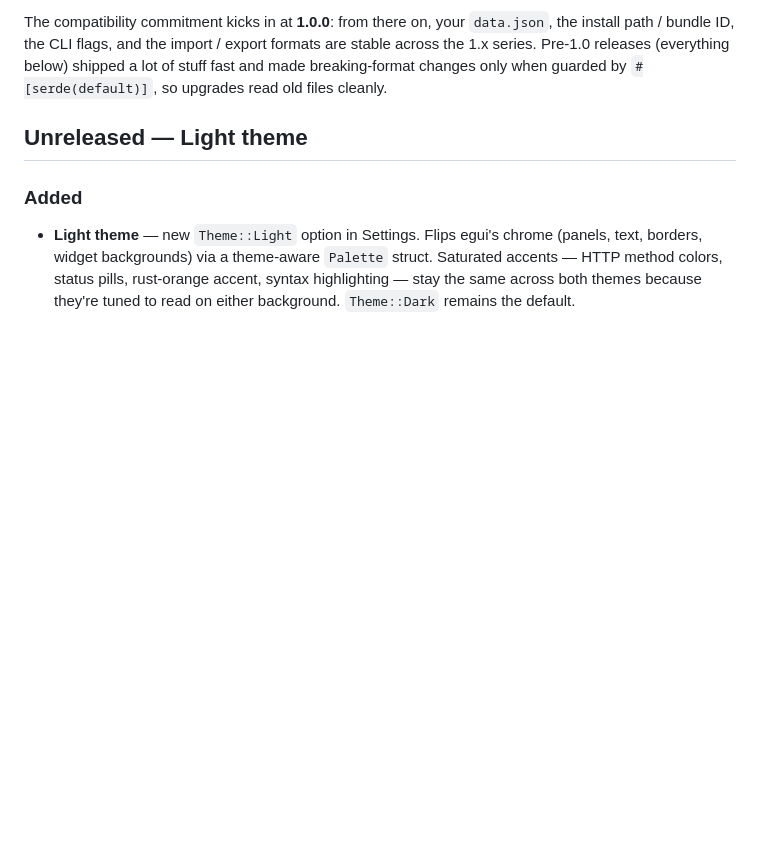
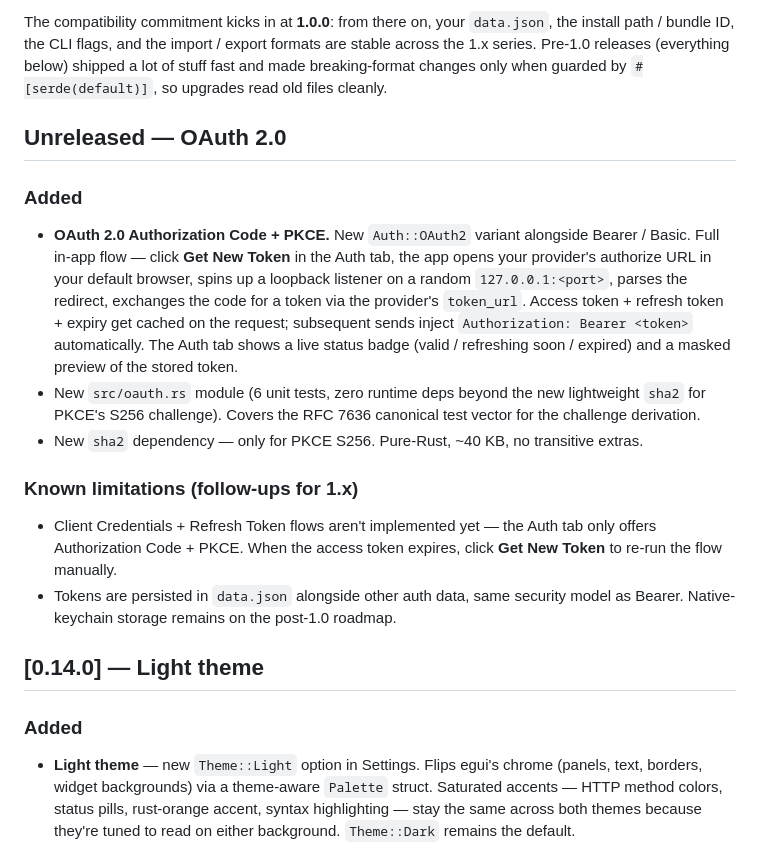
Before and after one commit to chud-lori/rusty-requester, a Markdown page: CHANGELOG.md, the part around the change. Rendered like a GitHub page; blank space fills up the shorter version.

Commit message:
Document OAuth 2.0 support and refresh v1.0 roadmap

```diff
--- a/CHANGELOG.md
+++ b/CHANGELOG.md
@@ -11,7 +11,36 @@ releases (everything below) shipped a lot of stuff fast and made
 breaking-format changes only when guarded by `#[serde(default)]`, so
 upgrades read old files cleanly.
 
-## Unreleased — Light theme
+## Unreleased — OAuth 2.0
+
+### Added
+- **OAuth 2.0 Authorization Code + PKCE.** New `Auth::OAuth2` variant
+  alongside Bearer / Basic. Full in-app flow — click **Get New
+  Token** in the Auth tab, the app opens your provider's authorize
+  URL in your default browser, spins up a loopback listener on a
+  random `127.0.0.1:<port>`, parses the redirect, exchanges the
+  code for a token via the provider's `token_url`. Access token +
+  refresh token + expiry get cached on the request; subsequent
+  sends inject `Authorization: Bearer <token>` automatically. The
+  Auth tab shows a live status badge (valid / refreshing soon /
+  expired) and a masked preview of the stored token.
+- New `src/oauth.rs` module (6 unit tests, zero runtime deps
+  beyond the new lightweight `sha2` for PKCE's S256 challenge).
+  Covers the RFC 7636 canonical test vector for the challenge
+  derivation.
+- New `sha2` dependency — only for PKCE S256. Pure-Rust, ~40 KB,
+  no transitive extras.
+
+### Known limitations (follow-ups for 1.x)
+- Client Credentials + Refresh Token flows aren't implemented yet —
+  the Auth tab only offers Authorization Code + PKCE. When the
+  access token expires, click **Get New Token** to re-run the
+  flow manually.
+- Tokens are persisted in `data.json` alongside other auth data,
+  same security model as Bearer. Native-keychain storage remains
+  on the post-1.0 roadmap.
+
+## [0.14.0] — Light theme
 
 ### Added
 - **Light theme** — new `Theme::Light` option in Settings. Flips
```
Also changed, not shown: docs/FEATURES.md (+6 -4 lines).
